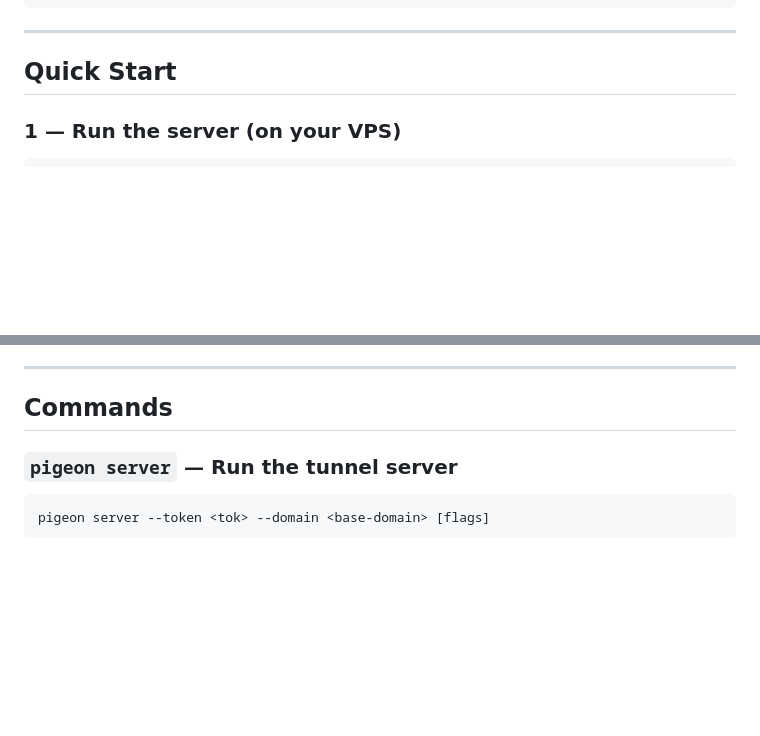
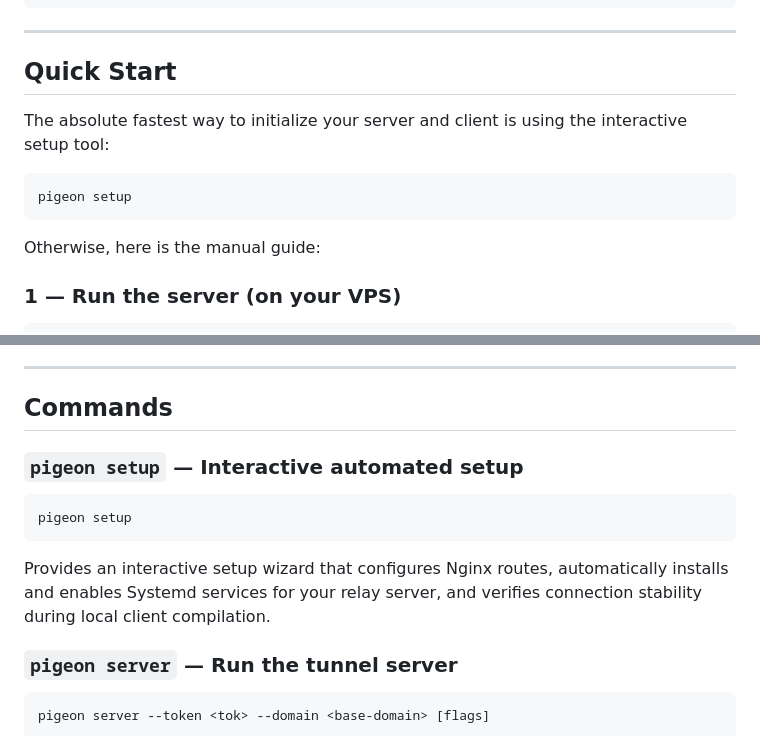
Before and after one commit to bthe0/pigeon, a Markdown page: README.md, 2 parts joined by grey strips. Rendered like a GitHub page; blank space fills up the shorter version.

Commit message:
doc: document pigeon setup wizard

````diff
--- a/README.md
+++ b/README.md
@@ -49,6 +49,14 @@ go build -o pigeon ./cmd/pigeon
 ---
 
 ## Quick Start
+
+The absolute fastest way to initialize your server and client is using the interactive setup tool:
+
+```bash
+pigeon setup
+```
+
+Otherwise, here is the manual guide:
 
 ### 1 — Run the server (on your VPS)
 
@@ -112,6 +120,12 @@ The daemon connects to the server, registers all configured forwards, and automa
 ---
 
 ## Commands
+
+### `pigeon setup` — Interactive automated setup
+```bash
+pigeon setup
+```
+Provides an interactive setup wizard that configures Nginx routes, automatically installs and enables Systemd services for your relay server, and verifies connection stability during local client compilation.
 
 ### `pigeon server` — Run the tunnel server
 
````
